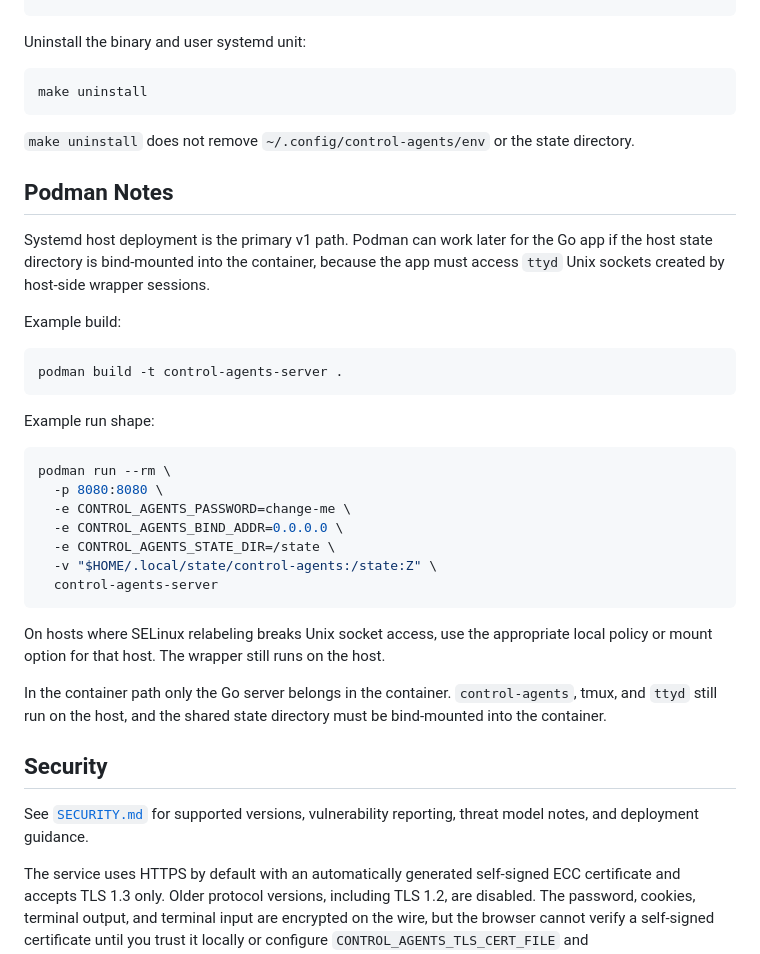
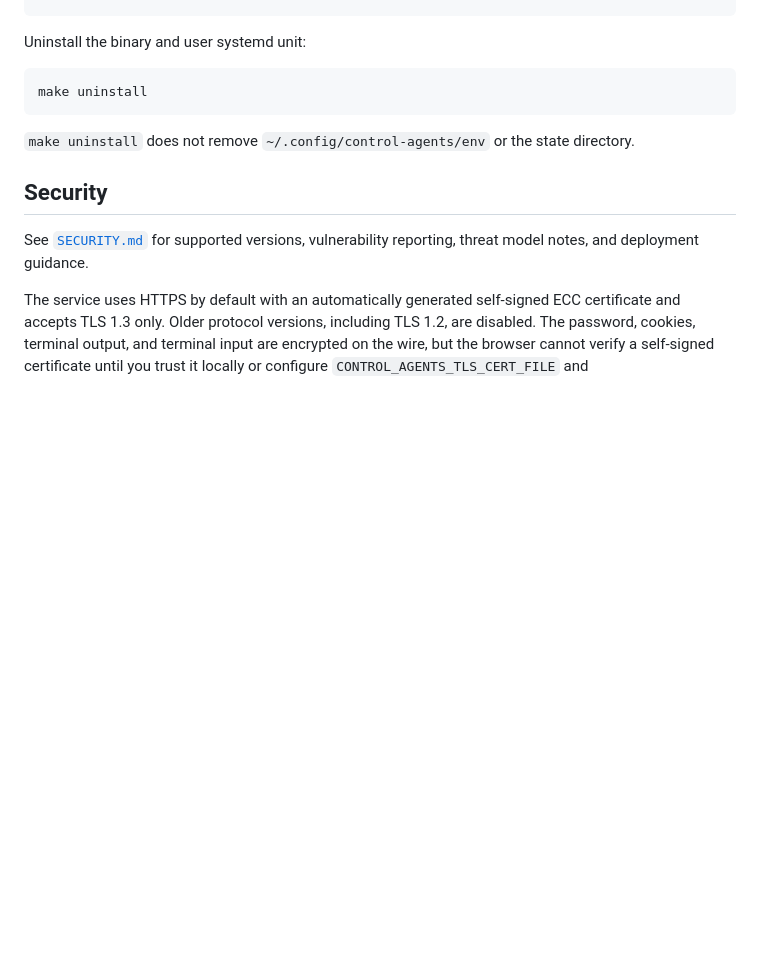
Before and after one commit to hajekmi/control-agents, a Markdown page: README.md, the part around one of its changes. Rendered like a GitHub page; blank space fills up the shorter version.

````diff
--- a/README.md
+++ b/README.md
@@ -405,32 +426,6 @@ make uninstall
 
 `make uninstall` does not remove `~/.config/control-agents/env` or the state directory.
 
-## Podman Notes
-
-Systemd host deployment is the primary v1 path. Podman can work later for the Go app if the host state directory is bind-mounted into the container, because the app must access `ttyd` Unix sockets created by host-side wrapper sessions.
-
-Example build:
-
-```sh
-podman build -t control-agents-server .
-```
-
-Example run shape:
-
-```sh
-podman run --rm \
-  -p 8080:8080 \
-  -e CONTROL_AGENTS_PASSWORD=change-me \
-  -e CONTROL_AGENTS_BIND_ADDR=0.0.0.0 \
-  -e CONTROL_AGENTS_STATE_DIR=/state \
-  -v "$HOME/.local/state/control-agents:/state:Z" \
-  control-agents-server
-```
-
-On hosts where SELinux relabeling breaks Unix socket access, use the appropriate local policy or mount option for that host. The wrapper still runs on the host.
-
-In the container path only the Go server belongs in the container. `control-agents`, tmux, and `ttyd` still run on the host, and the shared state directory must be bind-mounted into the container.
-
 ## Security
 
 See [`SECURITY.md`](SECURITY.md) for supported versions, vulnerability reporting, threat model notes, and deployment guidance.
````
Also changed, not shown: other parts of README.md (+23 -2 lines).
